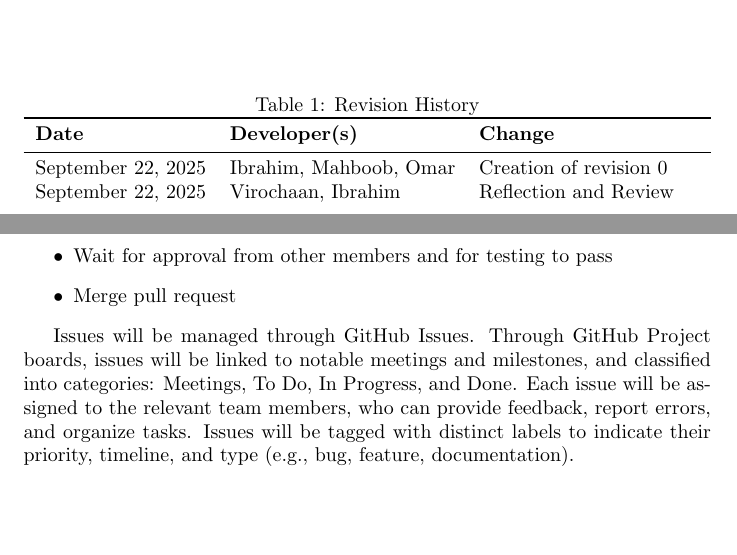
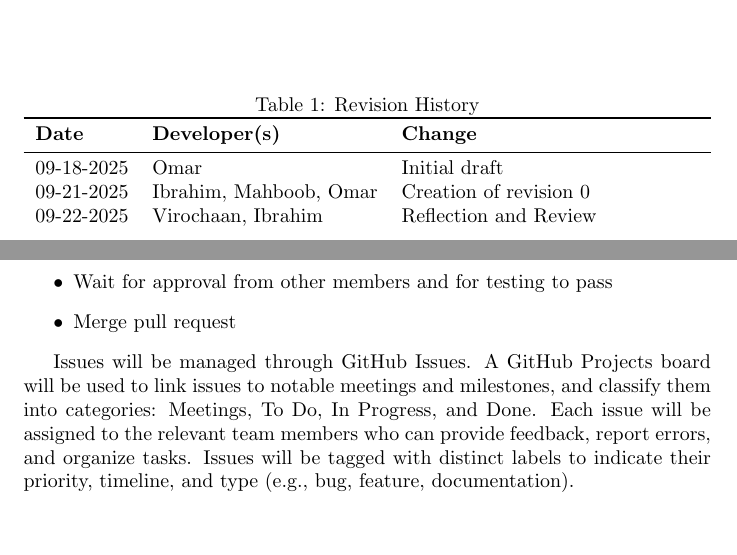
Before and after one commit to VirochaanRG/MES-Event-Management-System, a LaTeX document (docs/DevelopmentPlan/DevelopmentPlan.tex): two parts of pages 1 and 5 of 17, joined at a grey line, cut so that both start at the same text. Compiled offline with pdfLaTeX.

Commit message:
revision history - dev plan

```diff
--- a/docs/DevelopmentPlan/DevelopmentPlan.tex
+++ b/docs/DevelopmentPlan/DevelopmentPlan.tex
@@ -22,8 +22,9 @@
 \toprule
 \textbf{Date} & \textbf{Developer(s)} & \textbf{Change}\\
 \midrule
-September 22, 2025 & Ibrahim, Mahboob, Omar & Creation of revision 0\\
-September 22, 2025 & Virochaan, Ibrahim & Reflection and Review\\
+09-18-2025 & Omar & Initial draft\\
+09-21-2025 & Ibrahim, Mahboob, Omar & Creation of revision 0\\
+09-22-2025 & Virochaan, Ibrahim & Reflection and Review\\
 ... & ... & ...\\
 \bottomrule
 \end{tabularx}
@@ -173,7 +174,7 @@ The average workflow will be as follows: \\
   \item Merge pull request
 \end{itemize}
 
-Issues will be managed through GitHub Issues. Through GitHub Project boards, issues will be linked to notable meetings and milestones, and classified into categories: Meetings, To Do, In Progress, and Done. Each issue will be assigned to the relevant team members, who can provide feedback, report errors, and organize tasks. Issues will be tagged with distinct labels to indicate their priority, timeline, and type (e.g., bug, feature, documentation).
+Issues will be managed through GitHub Issues. A GitHub Projects board will be used to link issues to notable meetings and milestones, and classify them into categories: Meetings, To Do, In Progress, and Done. Each issue will be assigned to the relevant team members who can provide feedback, report errors, and organize tasks. Issues will be tagged with distinct labels to indicate their priority, timeline, and type (e.g., bug, feature, documentation).
 \\
 
 
```
Also changed, not shown: docs/DevelopmentPlan/DevelopmentPlan.pdf.
